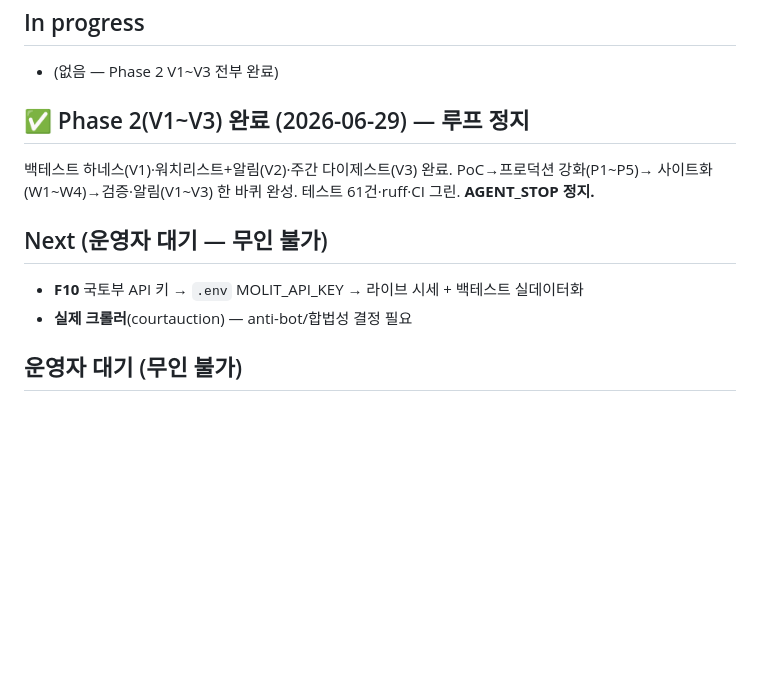
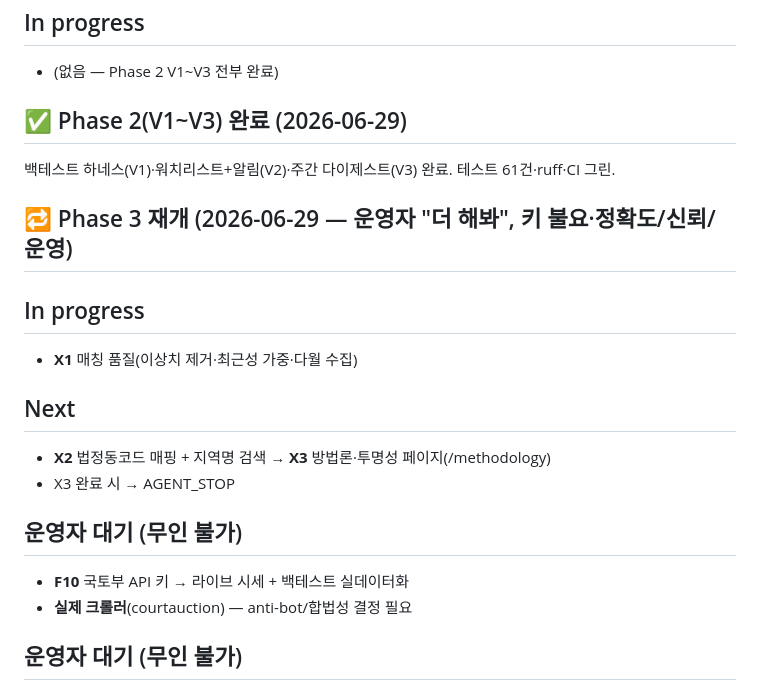
Before and after one commit to hyunwoojang1/realestate_auctions, a Markdown page: PROGRESS.md, the part around the change. Drawn GitHub-style; blank space fills up the shorter version.

```diff
--- a/PROGRESS.md
+++ b/PROGRESS.md
@@ -52,12 +52,19 @@ PoC → 브라우저 열람·필터 가능한 Flask 사이트로. `/`(큐레이
 ## In progress
 - (없음 — Phase 2 V1~V3 전부 완료)
 
-## ✅ Phase 2(V1~V3) 완료 (2026-06-29) — 루프 정지
-백테스트 하네스(V1)·워치리스트+알림(V2)·주간 다이제스트(V3) 완료. PoC→프로덕션 강화(P1~P5)→
-사이트화(W1~W4)→검증·알림(V1~V3) 한 바퀴 완성. 테스트 61건·ruff·CI 그린. **AGENT_STOP 정지.**
+## ✅ Phase 2(V1~V3) 완료 (2026-06-29)
+백테스트 하네스(V1)·워치리스트+알림(V2)·주간 다이제스트(V3) 완료. 테스트 61건·ruff·CI 그린.
 
-## Next (운영자 대기 — 무인 불가)
-- **F10** 국토부 API 키 → `.env` MOLIT_API_KEY → 라이브 시세 + 백테스트 실데이터화
+## 🔁 Phase 3 재개 (2026-06-29 — 운영자 "더 해봐", 키 불요·정확도/신뢰/운영)
+## In progress
+- **X1** 매칭 품질(이상치 제거·최근성 가중·다월 수집)
+
+## Next
+- **X2** 법정동코드 매핑 + 지역명 검색 → **X3** 방법론·투명성 페이지(/methodology)
+- X3 완료 시 → AGENT_STOP
+
+## 운영자 대기 (무인 불가)
+- **F10** 국토부 API 키 → 라이브 시세 + 백테스트 실데이터화
 - **실제 크롤러**(courtauction) — anti-bot/합법성 결정 필요
 
 ## 운영자 대기 (무인 불가)
```
Also changed, not shown: GOAL.md (+5 -0 lines).
